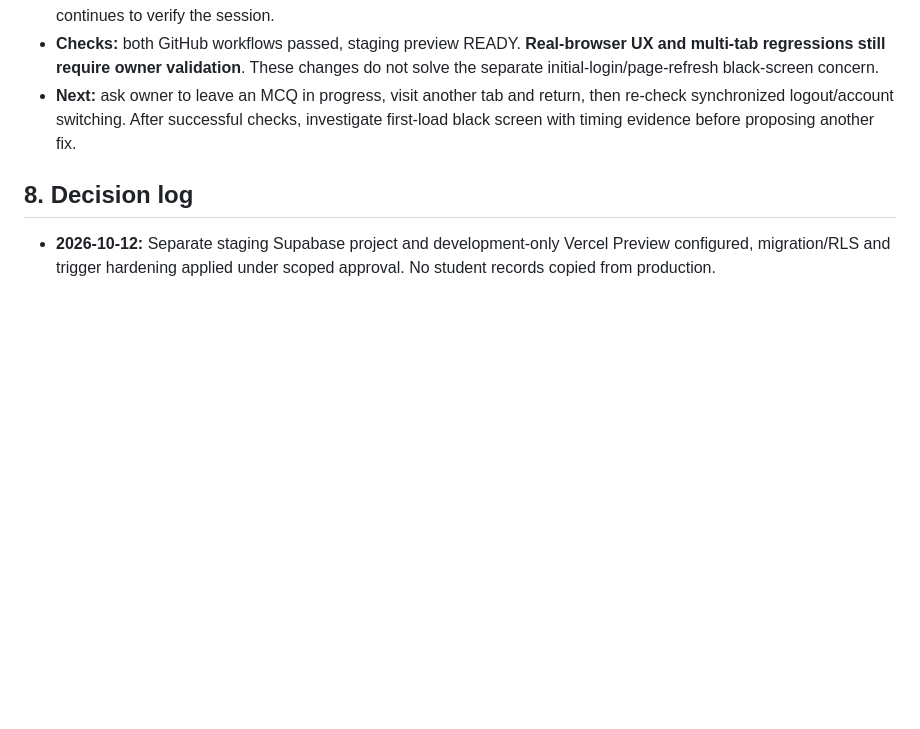
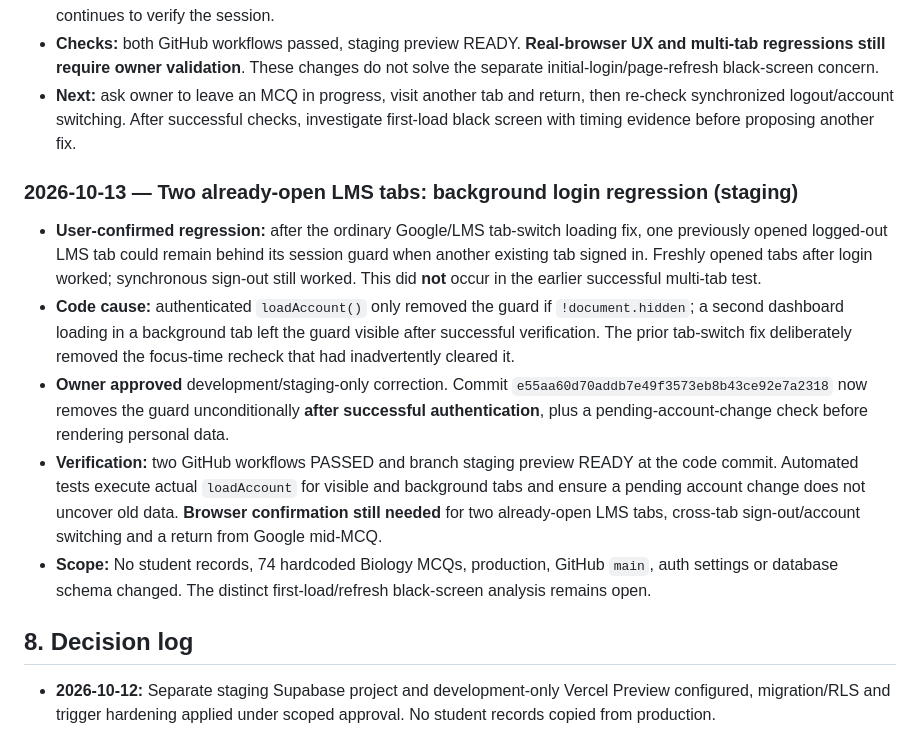
Before and after one commit to sumairniz/SJN-MDCAT-LMS, a Markdown page: docs/SJN-LMS-MASTER-DEVELOPMENT-PLAN.md, the part around the change. Drawn GitHub-style; blank space fills up the shorter version.

Commit message:
docs: record background-tab login regression and verification gate

```diff
--- a/docs/SJN-LMS-MASTER-DEVELOPMENT-PLAN.md
+++ b/docs/SJN-LMS-MASTER-DEVELOPMENT-PLAN.md
@@ -152,6 +152,15 @@ Staging has seven public tables with RLS: `profiles`, `mcqs`, `courses`, `past_p
 - **Checks:** both GitHub workflows passed, staging preview READY. **Real-browser UX and multi-tab regressions still require owner validation**. These changes do not solve the separate initial-login/page-refresh black-screen concern.
 - **Next:** ask owner to leave an MCQ in progress, visit another tab and return, then re-check synchronized logout/account switching. After successful checks, investigate first-load black screen with timing evidence before proposing another fix.
 
+
+### 2026-10-13 — Two already-open LMS tabs: background login regression (staging)
+
+- **User-confirmed regression:** after the ordinary Google/LMS tab-switch loading fix, one previously opened logged-out LMS tab could remain behind its session guard when another existing tab signed in. Freshly opened tabs after login worked; synchronous sign-out still worked. This did **not** occur in the earlier successful multi-tab test.
+- **Code cause:** authenticated `loadAccount()` only removed the guard if `!document.hidden`; a second dashboard loading in a background tab left the guard visible after successful verification. The prior tab-switch fix deliberately removed the focus-time recheck that had inadvertently cleared it.
+- **Owner approved** development/staging-only correction. Commit `e55aa60d70addb7e49f3573eb8b43ce92e7a2318` now removes the guard unconditionally **after successful authentication**, plus a pending-account-change check before rendering personal data.
+- **Verification:** two GitHub workflows PASSED and branch staging preview READY at the code commit. Automated tests execute actual `loadAccount` for visible and background tabs and ensure a pending account change does not uncover old data. **Browser confirmation still needed** for two already-open LMS tabs, cross-tab sign-out/account switching and a return from Google mid-MCQ.
+- **Scope:** No student records, 74 hardcoded Biology MCQs, production, GitHub `main`, auth settings or database schema changed. The distinct first-load/refresh black-screen analysis remains open.
+
 ## 8. Decision log
 
 - **2026-10-12:** Separate staging Supabase project and development-only Vercel Preview configured, migration/RLS and trigger hardening applied under scoped approval. No student records copied from production.
```
